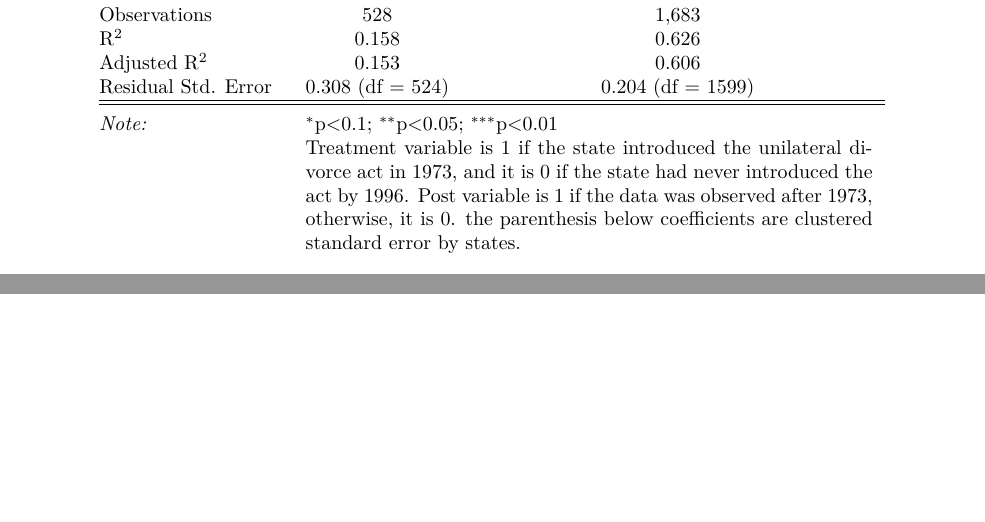
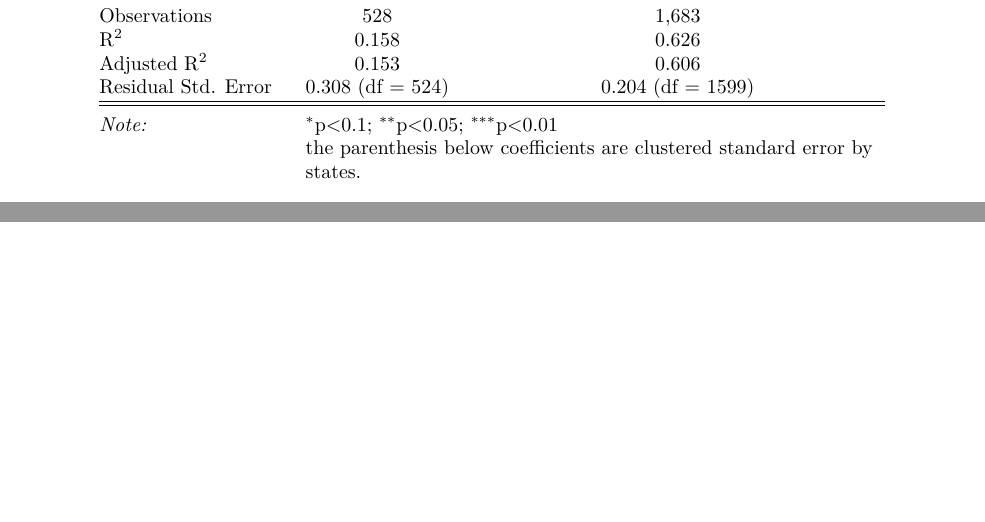
Before and after one commit to KoheiTakata/API210_PS3, an R Markdown document (PS3_KTakata.Rmd): two parts of pages 6 and 7 of 7, joined at a grey line, cut so that both start at the same text, the shorter picture padded with empty space. The pictures show the output file PS3_KTakata.pdf that the author committed with the source.

Commit message:
complete

```diff
--- a/PS3_KTakata.Rmd
+++ b/PS3_KTakata.Rmd
@@ -200,9 +201,7 @@ stargazer(reg_12a,
           column.labels = c("2*2 DID", "Two-Way FE"),
           add.lines = c("State/Year FE", "No", "Yes"),
           notes.align = "l",
-          notes = "\\parbox[t]{10cm}{Treatment variable is 1 if the state introduced the unilateral divorce act in 1973,
-                   and it is 0 if the state had never introduced the act by 1996.
-                   Post variable is 1 if the data was observed after 1973, otherwise, it is 0.
+          notes = "\\parbox[t]{10cm}{
                    the parenthesis below coefficients are clustered standard error by states.}",
           type = 'latex')
 
```
Also changed, not shown: PS3_KTakata.pdf, chart_13b.jpg (added), PS3_KTakata.Rmd (3 more changed lines), 1 other file.
